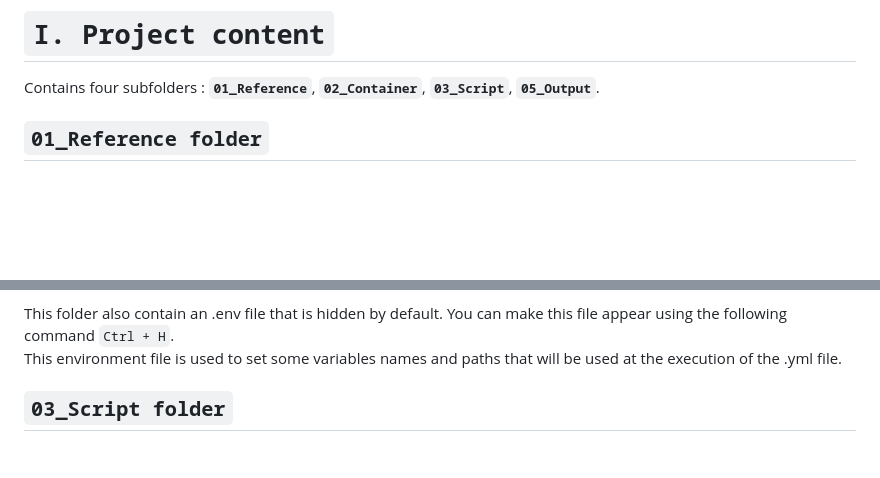
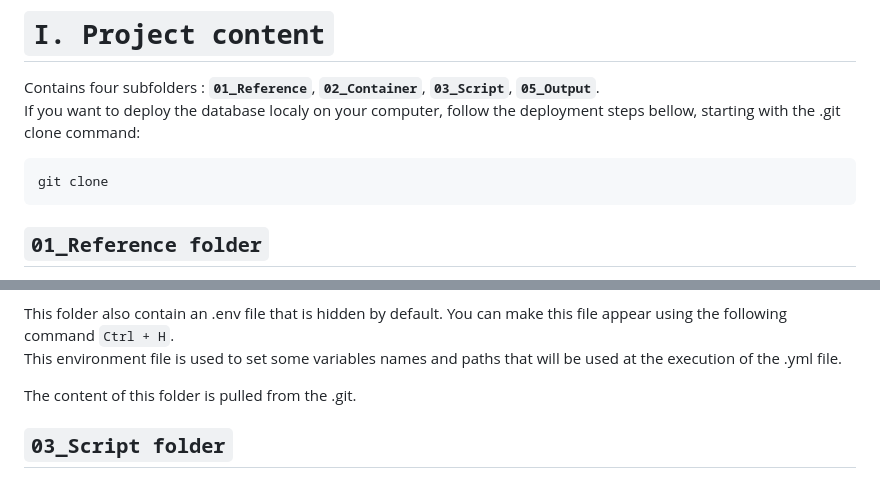
Before and after one commit to TAGC-NetworkBiology/BactMentha-DB, a Markdown page: Readme.md, 2 parts joined by grey strips. Drawn GitHub-style; blank space fills up the shorter version.

````diff
--- a/Readme.md
+++ b/Readme.md
@@ -5,6 +5,10 @@ This project aims to create a database for bacteria-host protein-protein interac
 # `I. Project content`
 
 Contains four subfolders : **`01_Reference`**, **`02_Container`**, **`03_Script`**, **`05_Output`**.
+If you want to deploy the database localy on your computer, follow the deployment steps bellow, starting with the .git clone command:
+```bash
+git clone
+```
 
 ## `01_Reference folder`
 
@@ -39,6 +42,8 @@ This folder also contains three subfolders for the containers construction when
 
 This folder also contain an .env file that is hidden by default. You can make this file appear using the following command `Ctrl + H`.
 This environment file is used to set some variables names and paths that will be used at the execution of the .yml file.
+
+The content of this folder is pulled from the .git.
 
 ## `03_Script folder`
 
````
Also changed, not shown: other parts of Readme.md (+0 -1 lines).
